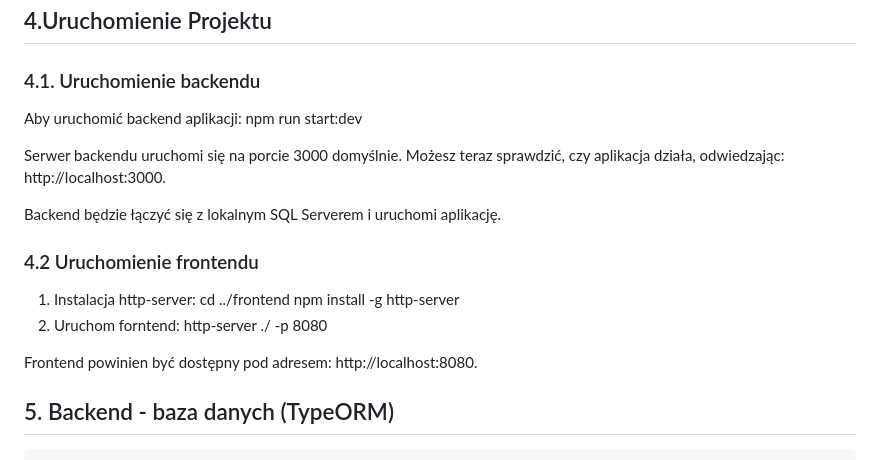
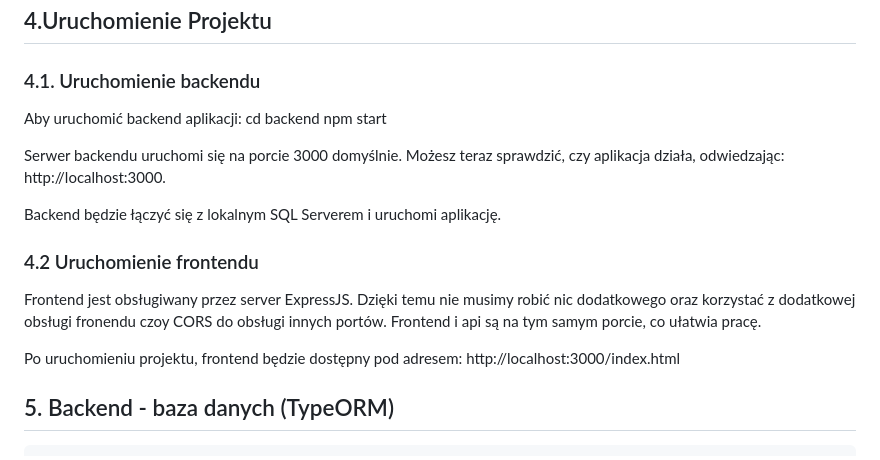
Before and after one commit to idzim/KittchenBook, a Markdown page: README.md, the part around the change. Drawn GitHub-style.

Commit message:
aktualizacja uruchomienia projektu

```diff
--- a/README.md
+++ b/README.md
@@ -45,7 +45,8 @@ Aby uruchomić backend aplikacji, należy zainstalować wymagane zależności.
 ### 4.1. Uruchomienie backendu
 
 Aby uruchomić backend aplikacji:
-npm run start:dev
+cd backend
+npm start
 
 Serwer backendu uruchomi się na porcie 3000 domyślnie. Możesz teraz sprawdzić, czy aplikacja działa, odwiedzając:
 http://localhost:3000.
@@ -54,14 +55,10 @@ Backend będzie łączyć się z lokalnym SQL Serverem i uruchomi aplikację.
 
 ### 4.2 Uruchomienie frontendu
 
-1. Instalacja http-server:
-   cd ../frontend
-   npm install -g http-server
-2. Uruchom forntend:
-   http-server ./ -p 8080
+Frontend jest obsługiwany przez server ExpressJS. Dzięki temu nie musimy robić nic dodatkowego oraz korzystać z dodatkowej obsługi fronendu czoy CORS do obsługi innych portów. Frontend i api są na tym samym porcie, co ułatwia pracę.
 
-Frontend powinien być dostępny pod adresem:
-http://localhost:8080.
+Po uruchomieniu projektu, frontend będzie dostępny pod adresem:
+http://localhost:3000/index.html
 
 ## 5. Backend - baza danych (TypeORM)
 
```
